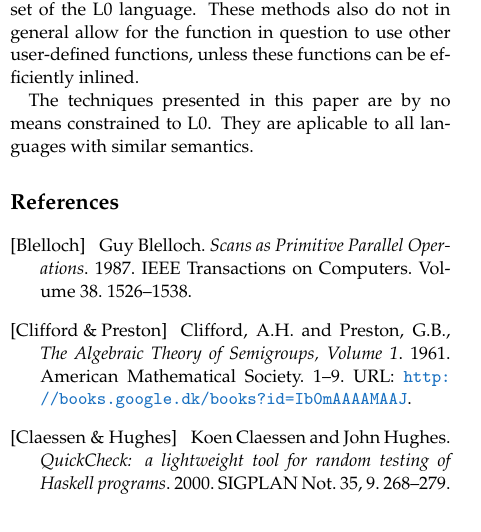
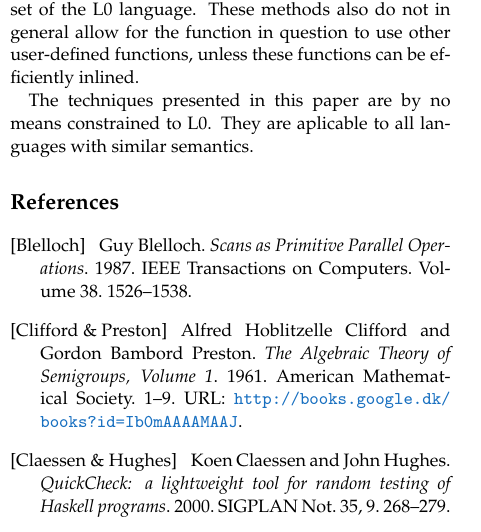
Before and after one commit to oleks/tpl-f13, a LaTeX document (paper/main.tex, which reads paper/references.tex): part of one column of page 7 of 7, cut so that both start at the same text. Compiled offline with pdfLaTeX.

Commit message:
better names

```diff
--- a/paper/references.tex
+++ b/paper/references.tex
@@ -13,9 +13,9 @@ Transactions on Computers. Volume 38. 1526--1538.
 
 \bibitem[Clifford \& Preston]{light}
 
-Clifford, A.H. and Preston, G.B., \emph{The Algebraic Theory of Semigroups,
-Volume 1}. 1961. American Mathematical Society. 1--9. URL:
-\url{http://books.google.dk/books?id=Ib0mAAAAMAAJ}.
+Alfred Hoblitzelle Clifford and Gordon Bambord Preston. \emph{The Algebraic
+Theory of Semigroups, Volume 1}. 1961. American Mathematical Society. 1--9.
+URL: \url{http://books.google.dk/books?id=Ib0mAAAAMAAJ}.
 
 \bibitem[Claessen \& Hughes]{quickcheck}
 
```
